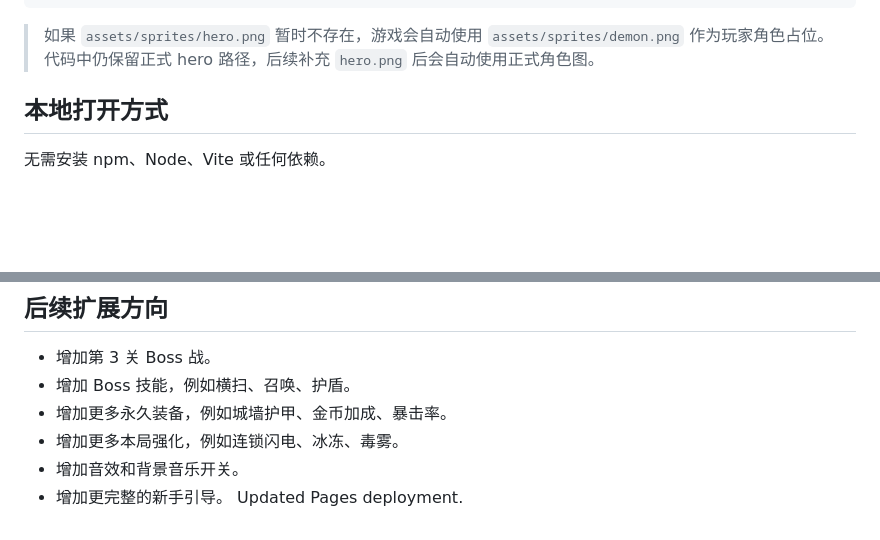
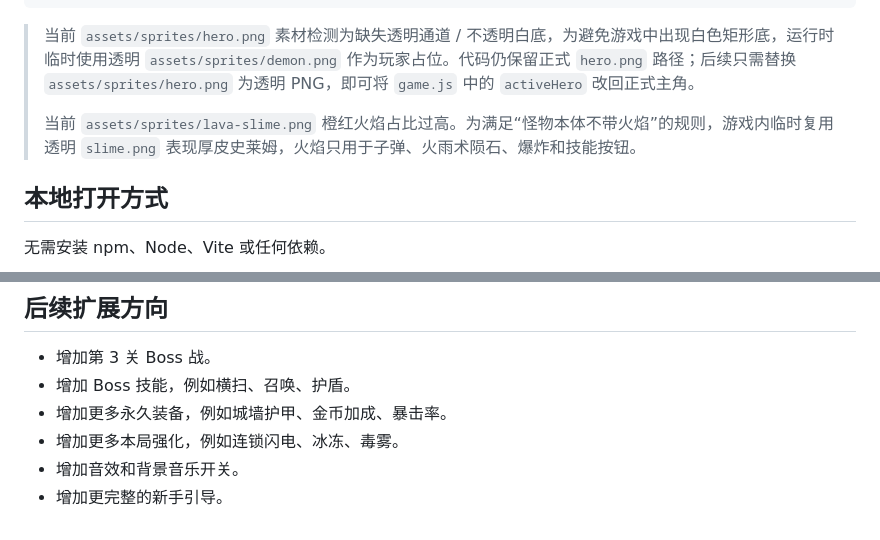
Before and after one commit to yokey1016-arch/skill-cooldown-game, a Markdown page: README.md, 2 parts joined by grey strips. Drawn GitHub-style; blank space fills up the shorter version.

````diff
--- a/README.md
+++ b/README.md
@@ -53,7 +53,9 @@ skill-cooldown-game/
         └── result-popup.png
 ```
 
-> 如果 `assets/sprites/hero.png` 暂时不存在，游戏会自动使用 `assets/sprites/demon.png` 作为玩家角色占位。代码中仍保留正式 hero 路径，后续补充 `hero.png` 后会自动使用正式角色图。
+> 当前 `assets/sprites/hero.png` 素材检测为缺失透明通道 / 不透明白底，为避免游戏中出现白色矩形底，运行时临时使用透明 `assets/sprites/demon.png` 作为玩家占位。代码仍保留正式 `hero.png` 路径；后续只需替换 `assets/sprites/hero.png` 为透明 PNG，即可将 `game.js` 中的 `activeHero` 改回正式主角。
+>
+> 当前 `assets/sprites/lava-slime.png` 橙红火焰占比过高。为满足“怪物本体不带火焰”的规则，游戏内临时复用透明 `slime.png` 表现厚皮史莱姆，火焰只用于子弹、火雨术陨石、爆炸和技能按钮。
 
 ## 本地打开方式
 
@@ -122,4 +124,3 @@ assets/ui/battle-bg-clean.png
 - 增加更多本局强化，例如连锁闪电、冰冻、毒雾。
 - 增加音效和背景音乐开关。
 - 增加更完整的新手引导。
-Updated Pages deployment.
````
